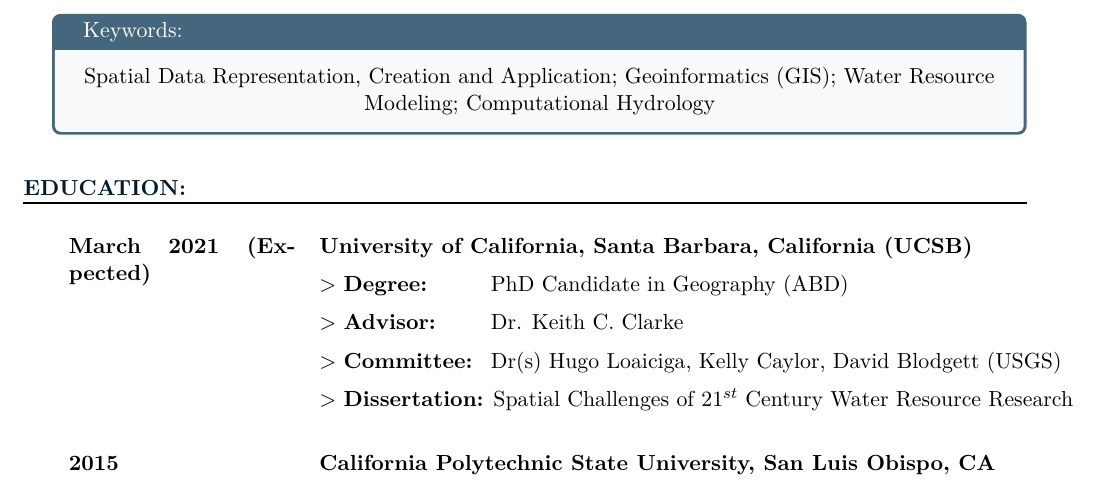
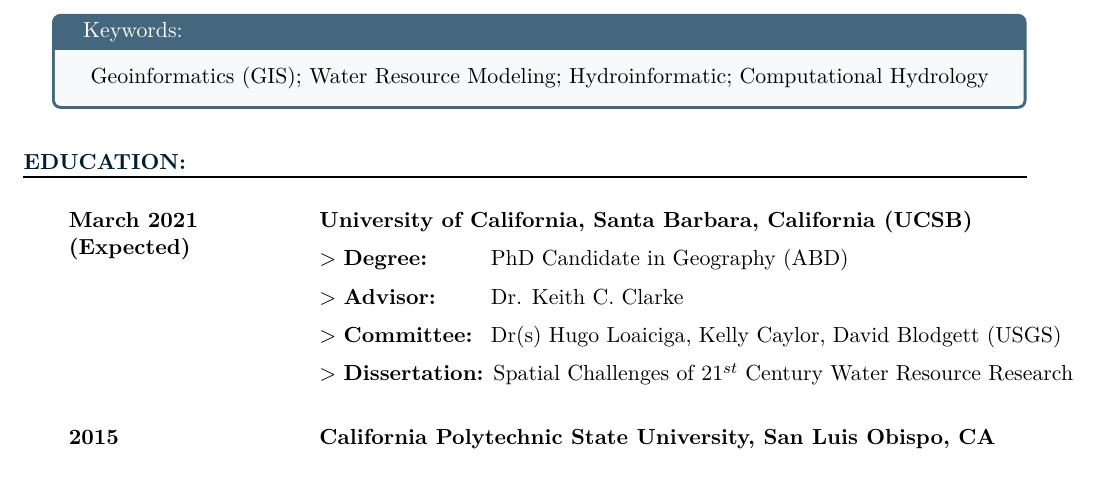
Before and after one commit to mikejohnson51/mikejohnson51, an R Markdown document (mike_cv.Rmd): part of page 1 of 4, cut so that both start at the same text. Rendered offline with R 4.5, knitr and Pandoc, then LaTeX, with nearby package versions; some code elsewhere in the file could not run offline; a font, style sheet, LaTeX package, included part or bibliography that could not be used is replaced or left out.

Commit message:
merge all 'pills'

```diff
--- a/mike_cv.Rmd
+++ b/mike_cv.Rmd
@@ -3,6 +3,7 @@
   pdf_document:
     includes:
       in_header: style.tex
+      outdir: pdfs
 classoption: 11pt
 sansfont: Garamond
 subparagraph: yes
@@ -46,9 +47,9 @@
 \begin{center}
 \begin{mybox}{Keywords:}
 \begin{center}
- Spatial Data Representation, Creation and Application;
  Geoinformatics (GIS);
  Water Resource Modeling;
+ Hydroinformatic;
  Computational Hydrology
 \end{center}
 \end{mybox}
@@ -59,7 +60,7 @@
 \newline
 \hspace*{0mm}
 \begin{tabular}{p{4cm}P{13.5cm}}
-\textbf{March 2021 (Expected)} & \textbf{University of California, Santa Barbara, California (UCSB)}
+\textbf{March 2021 \newline (Expected)} & \textbf{University of California, Santa Barbara, California (UCSB)}
 \vspace{2mm}
 \newline  $>$ \textbf{Degree:} \hspace{.95cm}PhD Candidate in Geography (ABD)
 \vspace{2mm}
```
Also changed, not shown: website.Rmd (+2 -4 lines), mike_cv.pdf, website.html, mike_cv.Rmd (2 more changed lines), 2 other files.
